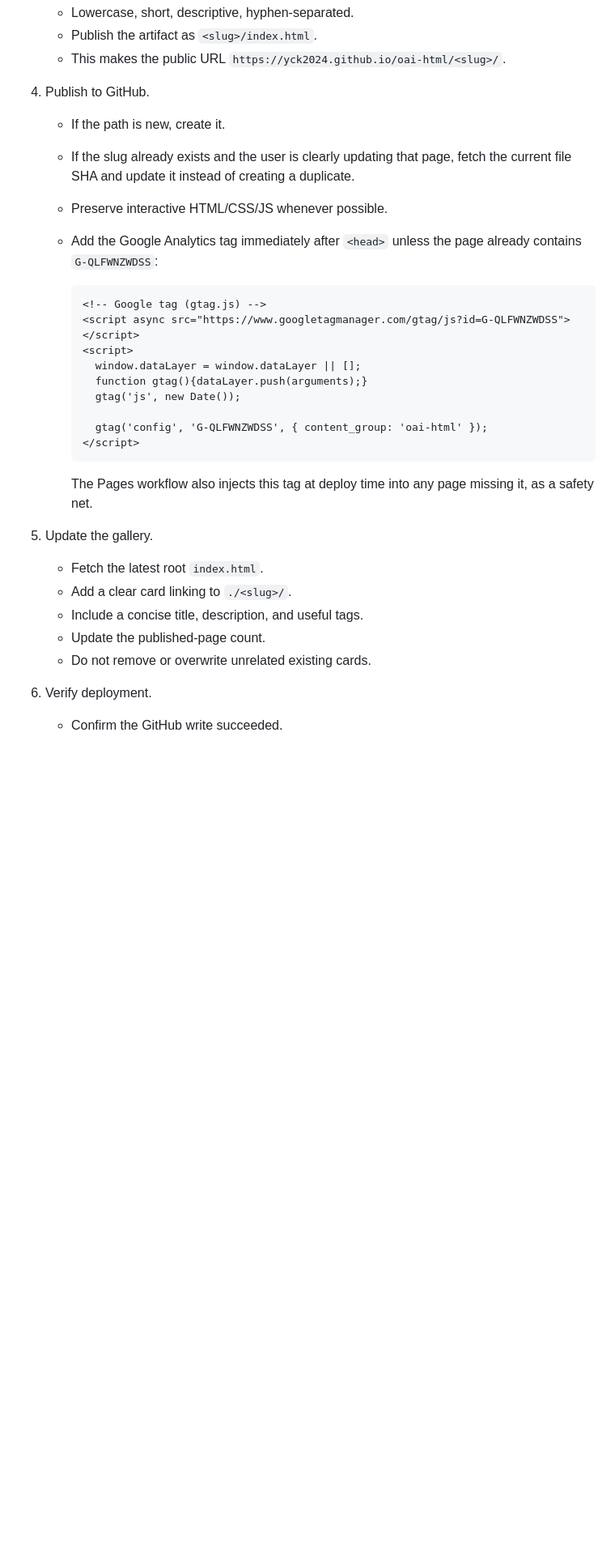
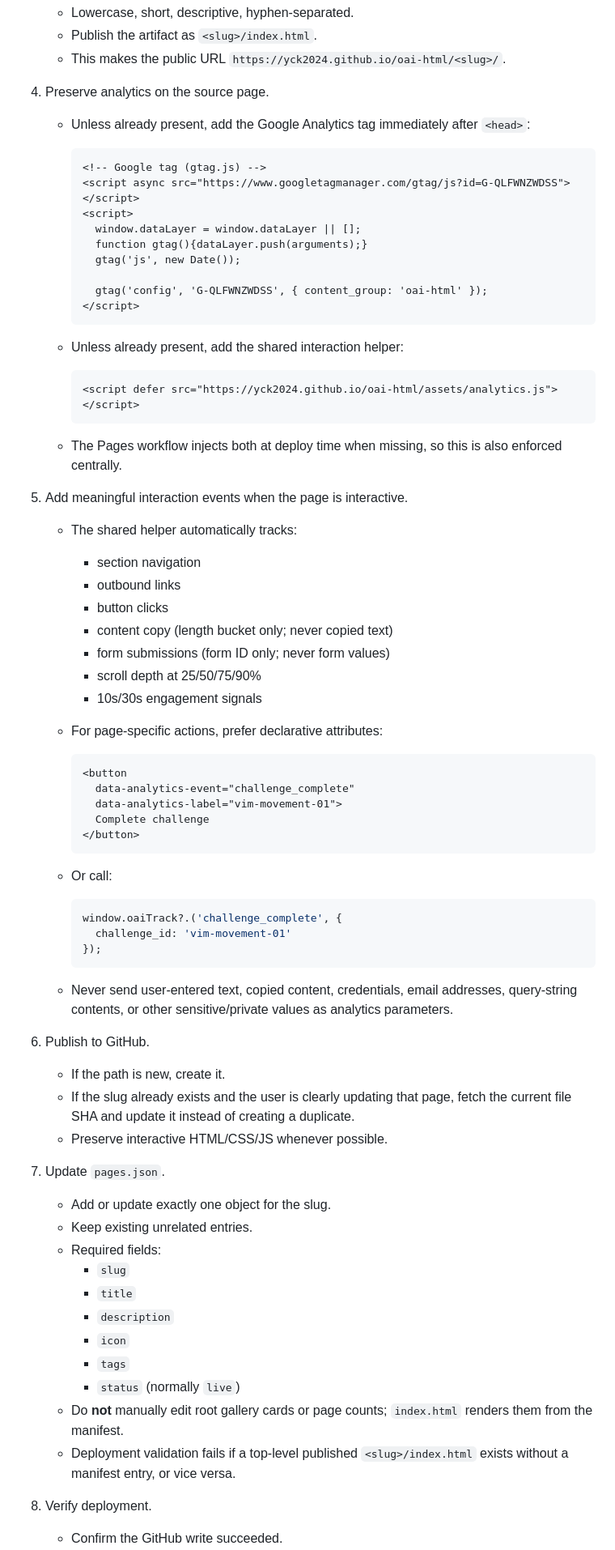
Before and after one commit to yck2024/oai-html, a Markdown page: skills/publish-page/SKILL.md, the part around one of its changes. Shown at 81% size. Drawn GitHub-style; blank space fills up the shorter version.

Commit message:
Scale publish-page skill around manifest and analytics

````diff
--- a/skills/publish-page/SKILL.md
+++ b/skills/publish-page/SKILL.md
@@ -32,11 +33,8 @@ Use this workflow for the user's public HTML gallery.
    - Publish the artifact as `<slug>/index.html`.
    - This makes the public URL `https://yck2024.github.io/oai-html/<slug>/`.
 
-4. Publish to GitHub.
-   - If the path is new, create it.
-   - If the slug already exists and the user is clearly updating that page, fetch the current file SHA and update it instead of creating a duplicate.
-   - Preserve interactive HTML/CSS/JS whenever possible.
-   - Add the Google Analytics tag immediately after `<head>` unless the page already contains `G-QLFWNZWDSS`:
+4. Preserve analytics on the source page.
+   - Unless already present, add the Google Analytics tag immediately after `<head>`:
 
      ```html
      <!-- Google tag (gtag.js) -->
@@ -50,14 +48,60 @@ Use this workflow for the user's public HTML gallery.
      </script>
      ```
 
-     The Pages workflow also injects this tag at deploy time into any page missing it, as a safety net.
+   - Unless already present, add the shared interaction helper:
 
-5. Update the gallery.
-   - Fetch the latest root `index.html`.
-   - Add a clear card linking to `./<slug>/`.
-   - Include a concise title, description, and useful tags.
-   - Update the published-page count.
-   - Do not remove or overwrite unrelated existing cards.
+     ```html
+     <script defer src="https://yck2024.github.io/oai-html/assets/analytics.js"></script>
+     ```
 
-6. Verify deployment.
+   - The Pages workflow injects both at deploy time when missing, so this is also enforced centrally.
+
+5. Add meaningful interaction events when the page is interactive.
+   - The shared helper automatically tracks:
+     - section navigation
+     - outbound links
+     - button clicks
+     - content copy (length bucket only; never copied text)
+     - form submissions (form ID only; never form values)
+     - scroll depth at 25/50/75/90%
+     - 10s/30s engagement signals
+   - For page-specific actions, prefer declarative attributes:
+
+     ```html
+     <button
+       data-analytics-event="challenge_complete"
+       data-analytics-label="vim-movement-01">
+       Complete challenge
+     </button>
+     ```
+
+   - Or call:
+
+     ```js
+     window.oaiTrack?.('challenge_complete', {
+       challenge_id: 'vim-movement-01'
+     });
+     ```
+
+   - Never send user-entered text, copied content, credentials, email addresses, query-string contents, or other sensitive/private values as analytics parameters.
+
+6. Publish to GitHub.
+   - If the path is new, create it.
+   - If the slug already exists and the user is clearly updating that page, fetch the current file SHA and update it instead of creating a duplicate.
+   - Preserve interactive HTML/CSS/JS whenever possible.
+
+7. Update `pages.json`.
+   - Add or update exactly one object for the slug.
+   - Keep existing unrelated entries.
+   - Required fields:
+     - `slug`
+     - `title`
+     - `description`
+     - `icon`
+     - `tags`
+     - `status` (normally `live`)
+   - Do **not** manually edit root gallery cards or page counts; `index.html` renders them from the manifest.
+   - Deployment validation fails if a top-level published `<slug>/index.html` exists without a manifest entry, or vice versa.
+
+8. Verify deployment.
    - Confirm the GitHub write succeeded.
````
Also changed, not shown: other parts of skills/publish-page/SKILL.md (+8 -6 lines).
